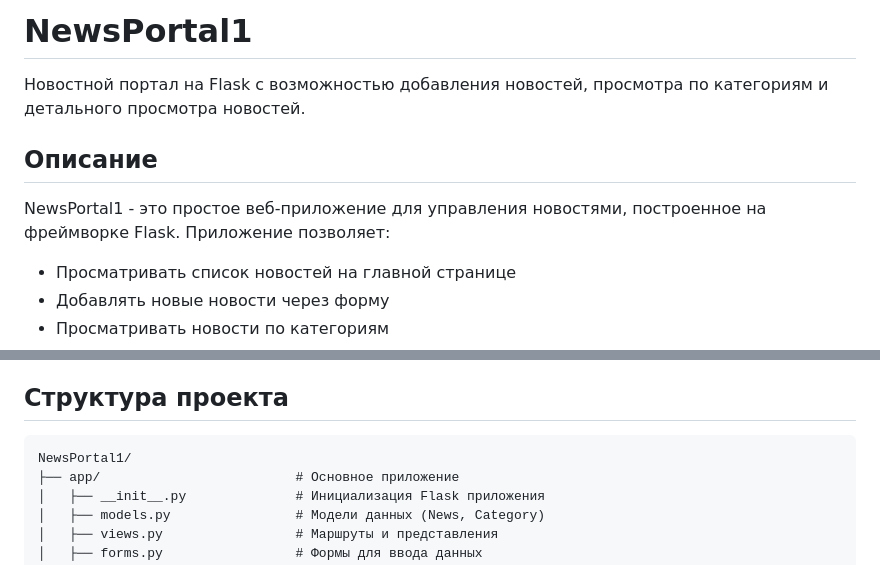
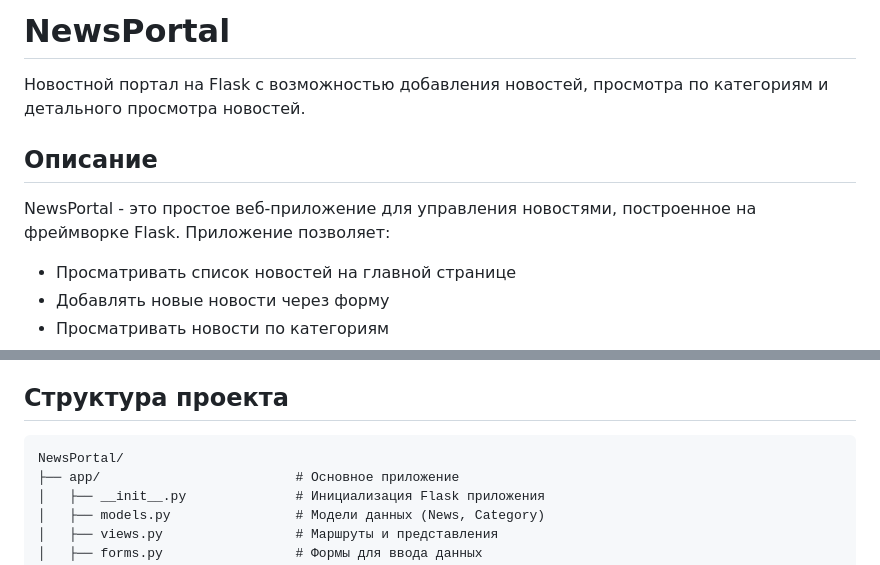
Before and after one commit to skibidioda/aga, a Markdown page: README.MD, 2 parts joined by grey strips. GitHub-like rendering.

````diff
--- a/README.MD
+++ b/README.MD
@@ -1,10 +1,10 @@
-# NewsPortal1
+# NewsPortal
 
 Новостной портал на Flask с возможностью добавления новостей, просмотра по категориям и детального просмотра новостей.
 
 ## Описание
 
-NewsPortal1 - это простое веб-приложение для управления новостями, построенное на фреймворке Flask. Приложение позволяет:
+NewsPortal - это простое веб-приложение для управления новостями, построенное на фреймворке Flask. Приложение позволяет:
 - Просматривать список новостей на главной странице
 - Добавлять новые новости через форму
 - Просматривать новости по категориям
@@ -82,7 +82,7 @@ NewsPortal1 - это простое веб-приложение для упра
 ## Структура проекта
 
 ```
-NewsPortal1/
+NewsPortal/
 ├── app/                         # Основное приложение
 │   ├── __init__.py              # Инициализация Flask приложения
 │   ├── models.py                # Модели данных (News, Category)
````
